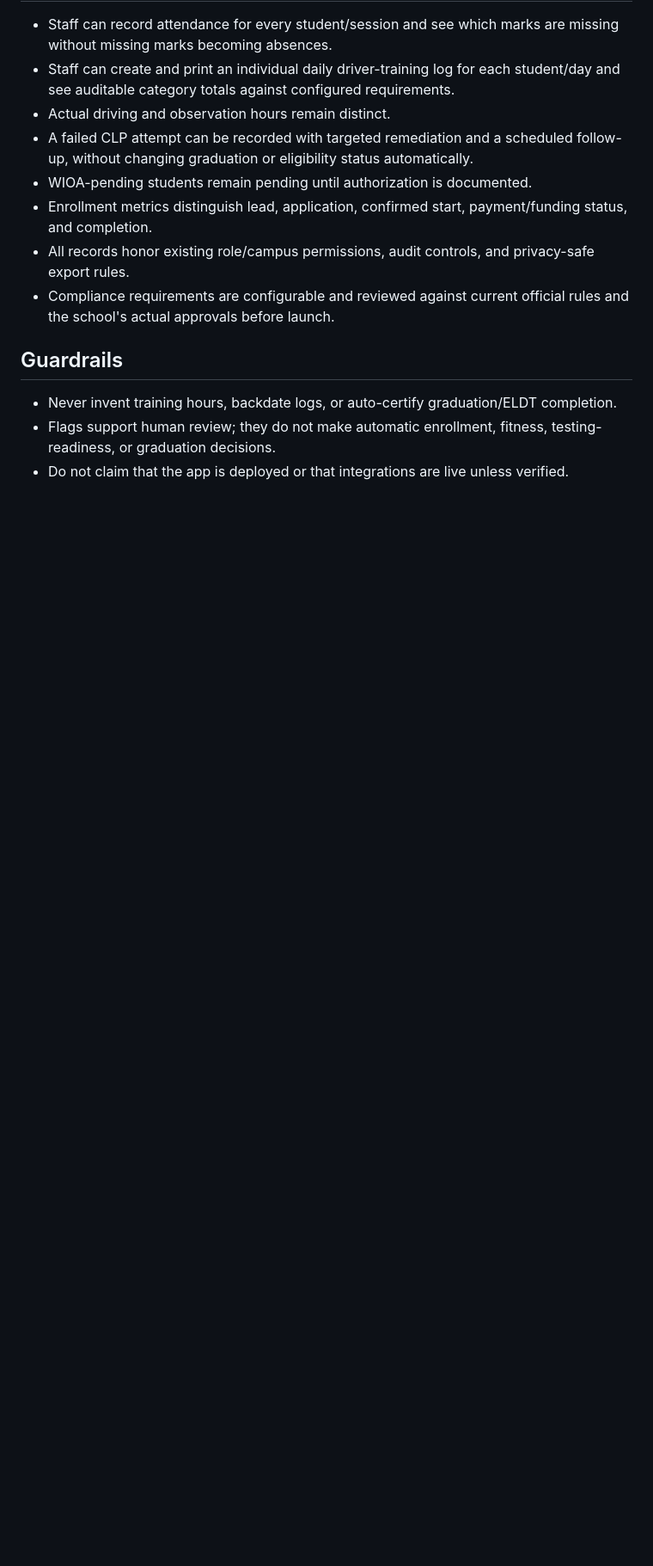
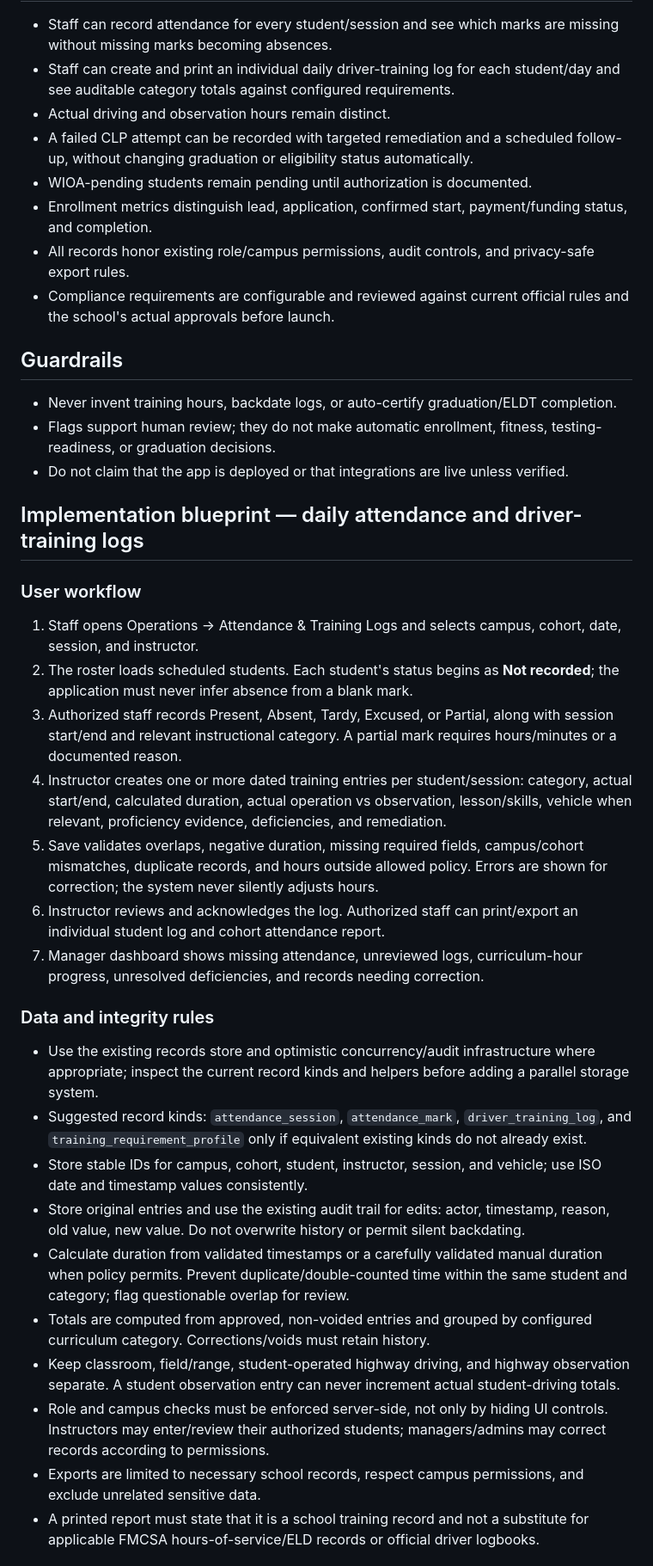
Before and after one commit to KTWorldSolutions1/KTWS-academy-os, a Markdown page: docs/academy-os-operating-scenarios-and-daily-logs.md, the part around one of its changes. Shown at 86% size. Rendered like a GitHub page; blank space fills up the shorter version.

Commit message:
Expand Academy OS attendance and driver log implementation blueprint

```diff
--- a/docs/academy-os-operating-scenarios-and-daily-logs.md
+++ b/docs/academy-os-operating-scenarios-and-daily-logs.md
@@ -51,3 +51,28 @@ Make Academy OS the operational source of truth for real-world campus workflows,
 - Never invent training hours, backdate logs, or auto-certify graduation/ELDT completion.
 - Flags support human review; they do not make automatic enrollment, fitness, testing-readiness, or graduation decisions.
 - Do not claim that the app is deployed or that integrations are live unless verified.
+
+
+## Implementation blueprint — daily attendance and driver-training logs
+
+### User workflow
+1. Staff opens Operations → Attendance & Training Logs and selects campus, cohort, date, session, and instructor.
+2. The roster loads scheduled students. Each student's status begins as **Not recorded**; the application must never infer absence from a blank mark.
+3. Authorized staff records Present, Absent, Tardy, Excused, or Partial, along with session start/end and relevant instructional category. A partial mark requires hours/minutes or a documented reason.
+4. Instructor creates one or more dated training entries per student/session: category, actual start/end, calculated duration, actual operation vs observation, lesson/skills, vehicle when relevant, proficiency evidence, deficiencies, and remediation.
+5. Save validates overlaps, negative duration, missing required fields, campus/cohort mismatches, duplicate records, and hours outside allowed policy. Errors are shown for correction; the system never silently adjusts hours.
+6. Instructor reviews and acknowledges the log. Authorized staff can print/export an individual student log and cohort attendance report.
+7. Manager dashboard shows missing attendance, unreviewed logs, curriculum-hour progress, unresolved deficiencies, and records needing correction.
+
+### Data and integrity rules
+- Use the existing records store and optimistic concurrency/audit infrastructure where appropriate; inspect the current record kinds and helpers before adding a parallel storage system.
+- Suggested record kinds: `attendance_session`, `attendance_mark`, `driver_training_log`, and `training_requirement_profile` only if equivalent existing kinds do not already exist.
+- Store stable IDs for campus, cohort, student, instructor, session, and vehicle; use ISO date and timestamp values consistently.
+- Store original entries and use the existing audit trail for edits: actor, timestamp, reason, old value, new value. Do not overwrite history or permit silent backdating.
+- Calculate duration from validated timestamps or a carefully validated manual duration when policy permits. Prevent duplicate/double-counted time within the same student and category; flag questionable overlap for review.
+- Totals are computed from approved, non-voided entries and grouped by configured curriculum category. Corrections/voids must retain history.
+- Keep classroom, field/range, student-operated highway driving, and highway observation separate. A student observation entry can never increment actual student-driving totals.
+- Role and campus checks must be enforced server-side, not only by hiding UI controls. Instructors may enter/review their authorized students; managers/admins may correct records according to permissions.
+- Exports are limited to necessary school records, respect campus permissions, and exclude unrelated sensitive data.
+- A printed report must state that it is a school training record and not a substitute for applicable FMCSA hours-of-service/ELD records or official driver logbooks.
+
```
Also changed, not shown: other parts of docs/academy-os-operating-scenarios-and-daily-logs.md (+21 -0 lines).
